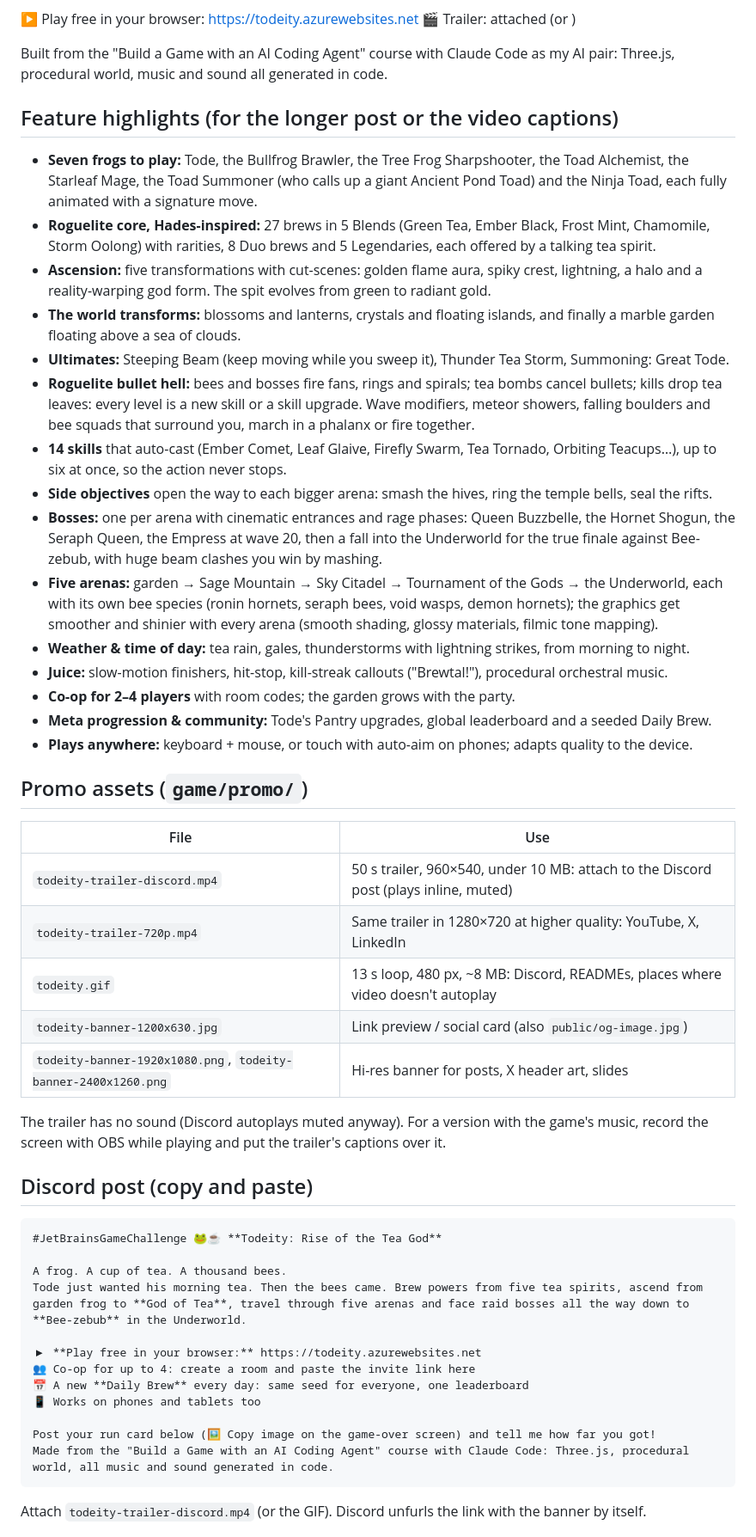
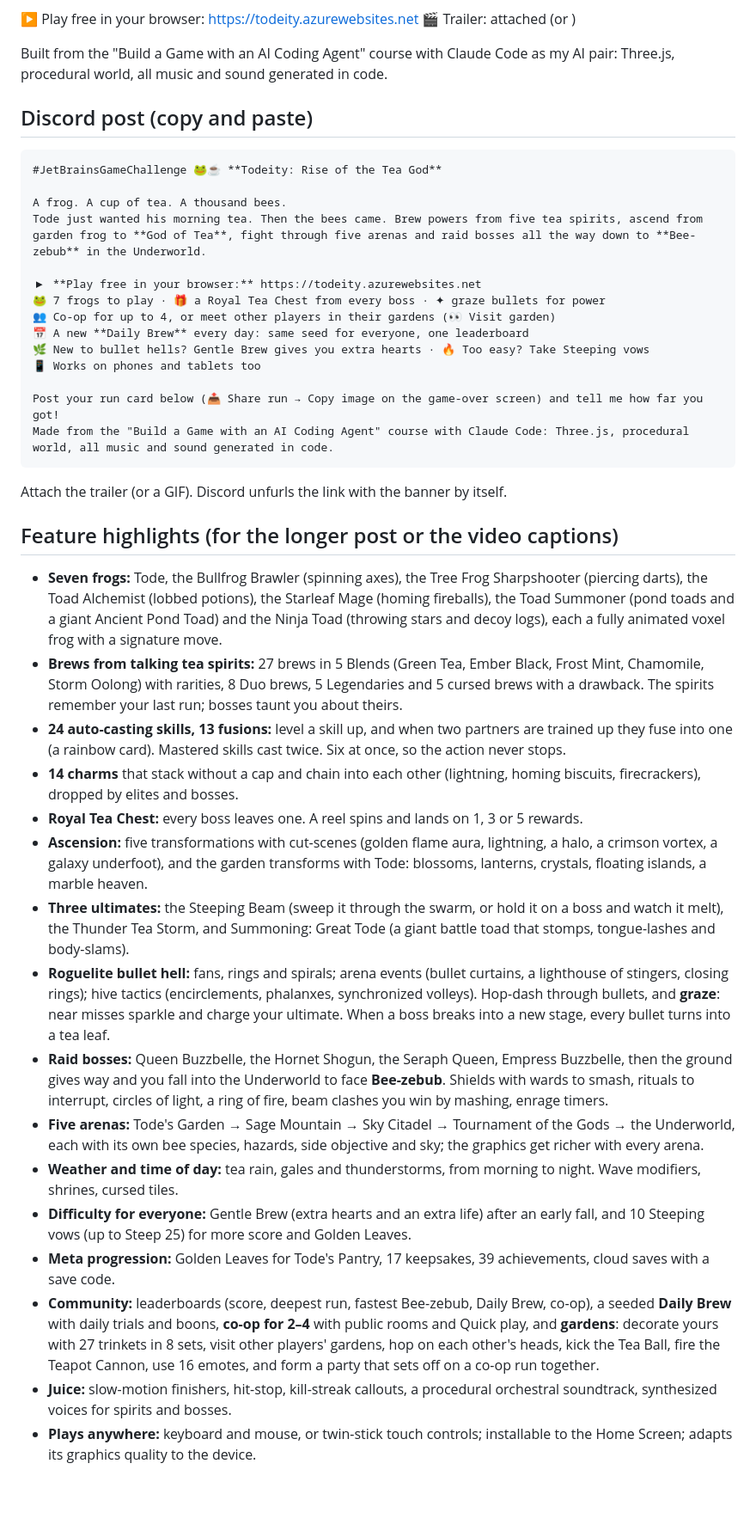
Before and after one commit to CarstenHouweling/todeity, a Markdown page: game/SUBMISSION.md, the part around one of its changes. Shown at 86% size. Rendered like a GitHub page; blank space fills up the shorter version.

````diff
--- a/game/SUBMISSION.md
+++ b/game/SUBMISSION.md
@@ -23,50 +41,7 @@ above the clouds. Solo, phone-friendly, or **co-op with up to 4 friends**. Leade
 🎬 Trailer: attached (or <YouTube link>)
 
 Built from the "Build a Game with an AI Coding Agent" course with Claude Code as my AI pair: Three.js, procedural
-world, music and sound all generated in code.
-
-## Feature highlights (for the longer post or the video captions)
-
-- **Seven frogs to play:** Tode, the Bullfrog Brawler, the Tree Frog Sharpshooter, the Toad Alchemist, the Starleaf
-  Mage, the Toad Summoner (who calls up a giant Ancient Pond Toad) and the Ninja Toad, each fully animated with a
-  signature move.
-- **Roguelite core, Hades-inspired:** 27 brews in 5 Blends (Green Tea, Ember Black, Frost Mint, Chamomile,
-  Storm Oolong) with rarities, 8 Duo brews and 5 Legendaries, each offered by a talking tea spirit.
-- **Ascension:** five transformations with cut-scenes: golden flame aura, spiky crest, lightning, a halo and a
-  reality-warping god form. The spit evolves from green to radiant gold.
-- **The world transforms:** blossoms and lanterns, crystals and floating islands, and finally a marble garden
-  floating above a sea of clouds.
-- **Ultimates:** Steeping Beam (keep moving while you sweep it), Thunder Tea Storm, Summoning: Great Tode.
-- **Roguelite bullet hell:** bees and bosses fire fans, rings and spirals; tea bombs cancel bullets; kills drop
-  tea leaves: every level is a new skill or a skill upgrade. Wave modifiers, meteor showers, falling boulders
-  and bee squads that surround you, march in a phalanx or fire together.
-- **14 skills** that auto-cast (Ember Comet, Leaf Glaive, Firefly Swarm, Tea Tornado, Orbiting Teacups…), up to six
-  at once, so the action never stops.
-- **Side objectives** open the way to each bigger arena: smash the hives, ring the temple bells, seal the rifts.
-- **Bosses:** one per arena with cinematic entrances and rage phases: Queen Buzzbelle, the Hornet Shogun, the
-  Seraph Queen, the Empress at wave 20, then a fall into the
-  Underworld for the true finale against Bee-zebub, with huge beam clashes you win by mashing.
-- **Five arenas:** garden → Sage Mountain → Sky Citadel → Tournament of the Gods → the Underworld, each with its
-  own bee species (ronin hornets, seraph bees, void wasps, demon hornets); the graphics get smoother and shinier
-  with every arena (smooth shading, glossy materials, filmic tone mapping).
-- **Weather & time of day:** tea rain, gales, thunderstorms with lightning strikes, from morning to night.
-- **Juice:** slow-motion finishers, hit-stop, kill-streak callouts ("Brewtal!"), procedural orchestral music.
-- **Co-op for 2–4 players** with room codes; the garden grows with the party.
-- **Meta progression & community:** Tode's Pantry upgrades, global leaderboard and a seeded Daily Brew.
-- **Plays anywhere:** keyboard + mouse, or touch with auto-aim on phones; adapts quality to the device.
-
-## Promo assets (`game/promo/`)
-
-| File | Use |
-| --- | --- |
-| `todeity-trailer-discord.mp4` | 50 s trailer, 960×540, under 10 MB: attach to the Discord post (plays inline, muted) |
-| `todeity-trailer-720p.mp4` | Same trailer in 1280×720 at higher quality: YouTube, X, LinkedIn |
-| `todeity.gif` | 13 s loop, 480 px, ~8 MB: Discord, READMEs, places where video doesn't autoplay |
-| `todeity-banner-1200x630.jpg` | Link preview / social card (also `public/og-image.jpg`) |
-| `todeity-banner-1920x1080.png`, `todeity-banner-2400x1260.png` | Hi-res banner for posts, X header art, slides |
-
-The trailer has no sound (Discord autoplays muted anyway). For a version with the game's music, record the screen
-with OBS while playing and put the trailer's captions over it.
+world, all music and sound generated in code.
 
 ## Discord post (copy and paste)
 
@@ -74,15 +49,58 @@ with OBS while playing and put the trailer's captions over it.
 #JetBrainsGameChallenge 🐸☕ **Todeity: Rise of the Tea God**
 
 A frog. A cup of tea. A thousand bees.
-Tode just wanted his morning tea. Then the bees came. Brew powers from five tea spirits, ascend from garden frog to **God of Tea**, travel through five arenas and face raid bosses all the way down to **Bee-zebub** in the Underworld.
+Tode just wanted his morning tea. Then the bees came. Brew powers from five tea spirits, ascend from garden frog to **God of Tea**, fight through five arenas and raid bosses all the way down to **Bee-zebub** in the Underworld.
 
 ▶ **Play free in your browser:** https://todeity.azurewebsites.net
-👥 Co-op for up to 4: create a room and paste the invite link here
+🐸 7 frogs to play · 🎁 a Royal Tea Chest from every boss · ✦ graze bullets for power
+👥 Co-op for up to 4, or meet other players in their gardens (👀 Visit garden)
 📅 A new **Daily Brew** every day: same seed for everyone, one leaderboard
+🌿 New to bullet hells? Gentle Brew gives you extra hearts · 🔥 Too easy? Take Steeping vows
 📱 Works on phones and tablets too
 
-Post your run card below (🖼 Copy image on the game-over screen) and tell me how far you got!
+Post your run card below (📤 Share run → Copy image on the game-over screen) and tell me how far you got!
 Made from the "Build a Game with an AI Coding Agent" course with Claude Code: Three.js, procedural world, all music and sound generated in code.
 ```
 
-Attach `todeity-trailer-discord.mp4` (or the GIF). Discord unfurls the link with the banner by itself.
+Attach the trailer (or a GIF). Discord unfurls the link with the banner by itself.
+
+## Feature highlights (for the longer post or the video captions)
+
+- **Seven frogs:** Tode, the Bullfrog Brawler (spinning axes), the Tree Frog Sharpshooter (piercing darts), the Toad
+  Alchemist (lobbed potions), the Starleaf Mage (homing fireballs), the Toad Summoner (pond toads and a giant Ancient
+  Pond Toad) and the Ninja Toad (throwing stars and decoy logs), each a fully animated voxel frog with a signature move.
+- **Brews from talking tea spirits:** 27 brews in 5 Blends (Green Tea, Ember Black, Frost Mint, Chamomile, Storm
+  Oolong) with rarities, 8 Duo brews, 5 Legendaries and 5 cursed brews with a drawback. The spirits remember your
+  last run; bosses taunt you about theirs.
+- **24 auto-casting skills, 13 fusions:** level a skill up, and when two partners are trained up they fuse into one
+  (a rainbow card). Mastered skills cast twice. Six at once, so the action never stops.
+- **14 charms** that stack without a cap and chain into each other (lightning, homing biscuits, firecrackers), dropped
+  by elites and bosses.
+- **Royal Tea Chest:** every boss leaves one. A reel spins and lands on 1, 3 or 5 rewards.
+- **Ascension:** five transformations with cut-scenes (golden flame aura, lightning, a halo, a crimson vortex, a galaxy
+  underfoot), and the garden transforms with Tode: blossoms, lanterns, crystals, floating islands, a marble heaven.
+- **Three ultimates:** the Steeping Beam (sweep it through the swarm, or hold it on a boss and watch it melt), the
+  Thunder Tea Storm, and Summoning: Great Tode (a giant battle toad that stomps, tongue-lashes and body-slams).
+- **Roguelite bullet hell:** fans, rings and spirals; arena events (bullet curtains, a lighthouse of stingers,
+  closing rings); hive tactics (encirclements, phalanxes, synchronized volleys). Hop-dash through bullets, and
+  **graze**: near misses sparkle and charge your ultimate. When a boss breaks into a new stage, every bullet turns
+  into a tea leaf.
+- **Raid bosses:** Queen Buzzbelle, the Hornet Shogun, the Seraph Queen, Empress Buzzbelle, then the ground gives way
+  and you fall into the Underworld to face **Bee-zebub**. Shields with wards to smash, rituals to interrupt, circles
+  of light, a ring of fire, beam clashes you win by mashing, enrage timers.
+- **Five arenas:** Tode's Garden → Sage Mountain → Sky Citadel → Tournament of the Gods → the Underworld, each with
+  its own bee species, hazards, side objective and sky; the graphics get richer with every arena.
+- **Weather and time of day:** tea rain, gales and thunderstorms, from morning to night. Wave modifiers, shrines,
+  cursed tiles.
+- **Difficulty for everyone:** Gentle Brew (extra hearts and an extra life) after an early fall, and 10 Steeping
+  vows (up to Steep 25) for more score and Golden Leaves.
+- **Meta progression:** Golden Leaves for Tode's Pantry, 17 keepsakes, 39 achievements, cloud saves with a save code.
+- **Community:** leaderboards (score, deepest run, fastest Bee-zebub, Daily Brew, co-op), a seeded **Daily Brew** with
+  daily trials and boons, **co-op for 2–4** with public rooms and Quick play, and **gardens**: decorate yours with 27
+  trinkets in 8 sets, visit other players' gardens, hop on each other's heads, kick the Tea Ball, fire the Teapot
+  Cannon, use 16 emotes, and form a party that sets off on a co-op run together.
+- **Juice:** slow-motion finishers, hit-stop, kill-streak callouts, a procedural orchestral soundtrack, synthesized
+  voices for spirits and bosses.
+- **Plays anywhere:** keyboard and mouse, or twin-stick touch controls; installable to the Home Screen; adapts its
+  graphics quality to the device.
+
````
Also changed, not shown: other parts of game/SUBMISSION.md (+65 -30 lines).
